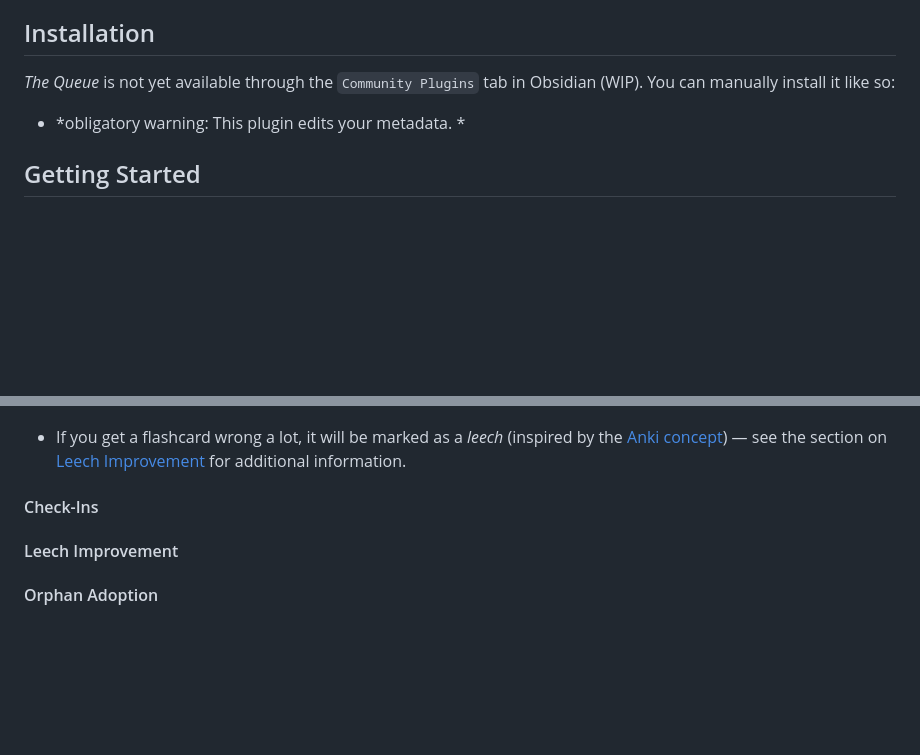
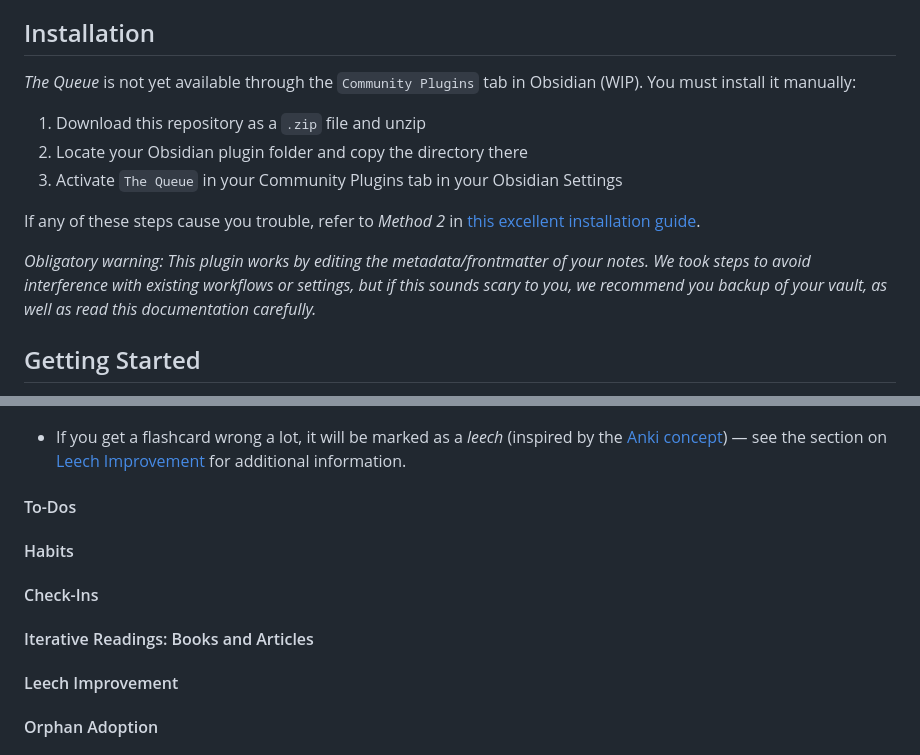
Before and after one commit to koljapluemer/obsidian-the-queue, a Markdown page: README.md, 2 parts joined by grey strips. GitHub-like rendering; blank space fills up the shorter version.

Commit message:
add missing chapters to README

```diff
--- a/README.md
+++ b/README.md
@@ -20,10 +20,16 @@ There is no point in creating notes you never see again!
 
 ## Installation
 
-*The Queue* is not yet available through the `Community Plugins` tab in Obsidian (WIP). You can manually install it like so:
+*The Queue* is not yet available through the `Community Plugins` tab in Obsidian (WIP). You must install it manually:
+
+1. Download this repository as a `.zip` file and unzip
+2. Locate your Obsidian plugin folder and copy the directory there
+3. Activate `The Queue` in your Community Plugins tab in your Obsidian Settings
+
+If any of these steps cause you trouble, refer to *Method 2* in [this excellent installation guide](https://www.makeuseof.com/install-obsidian-plugins/).
 
 
-- *obligatory warning: This plugin edits your metadata. *
+*Obligatory warning: This plugin works by editing the metadata/frontmatter of your notes. We took steps to avoid interference with existing workflows or settings, but if this sounds scary to you, we recommend you backup of your vault, as well as read this documentation carefully.*
 
 ## Getting Started
 
@@ -178,7 +184,15 @@ The [[Vienna Secession]] started ＿ and ended 1905.
 - If you get a flashcard wrong a lot, it will be marked as a *leech* (inspired by the [Anki concept](https://docs.ankiweb.net/leeches.html)) — see the section on [Leech Improvement](#leech-improvement) for additional information.
 
 
+
+#### To-Dos
+
+#### Habits
+
 #### Check-Ins
+
+#### Iterative Readings: Books and Articles
+
 #### Leech Improvement
 
 #### Orphan Adoption
```
